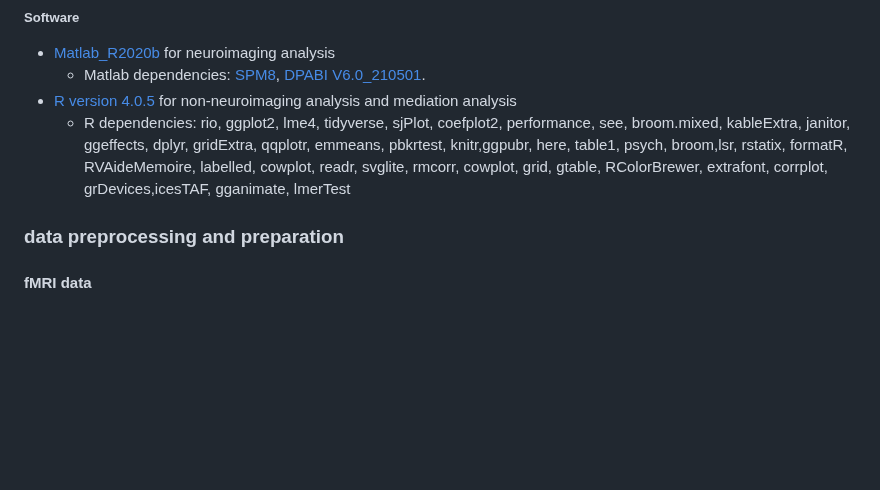
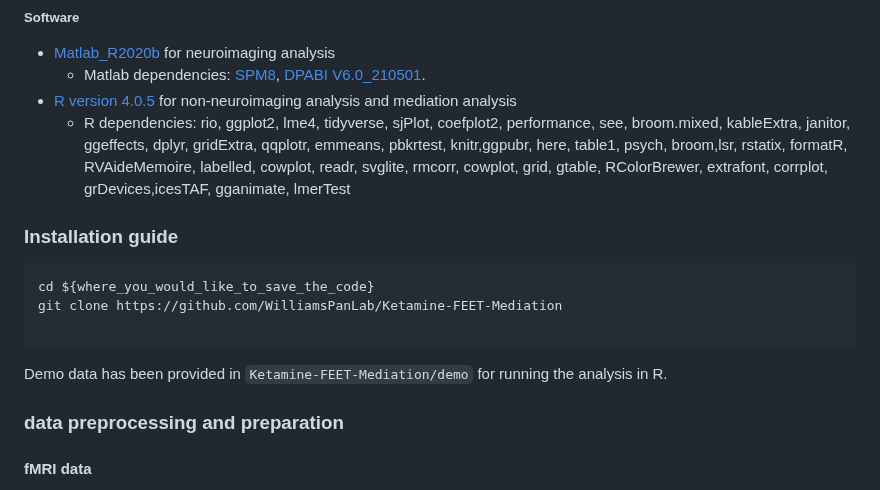
Before and after one commit to WilliamsPanLab/Ketamine-FEET-Mediation, a Markdown page: README.md, the part around the change. GitHub-like rendering; blank space fills up the shorter version.

````diff
--- a/README.md
+++ b/README.md
@@ -28,6 +28,13 @@ the analysis was conducted and only tested for running on macOS Mojave (10.14.1)
 - [R version 4.0.5](https://www.r-project.org/) for non-neuroimaging analysis and mediation analysis
   - R dependencies: rio, ggplot2, lme4, tidyverse, sjPlot, coefplot2, performance, see, broom.mixed, kableExtra, janitor, ggeffects, dplyr, gridExtra, qqplotr, emmeans, pbkrtest, knitr,ggpubr, here, table1, psych, broom,lsr, rstatix, formatR, RVAideMemoire, labelled, cowplot, readr, svglite, rmcorr, cowplot, grid, gtable, RColorBrewer, extrafont, corrplot, grDevices,icesTAF, gganimate, lmerTest
 
+### Installation guide
+  ```
+  cd ${where_you_would_like_to_save_the_code}
+  git clone https://github.com/WilliamsPanLab/Ketamine-FEET-Mediation
+
+  ```
+  Demo data has been provided in `Ketamine-FEET-Mediation/demo` for running the analysis in R.
 
 ### data preprocessing and preparation
 #### fMRI data
````
